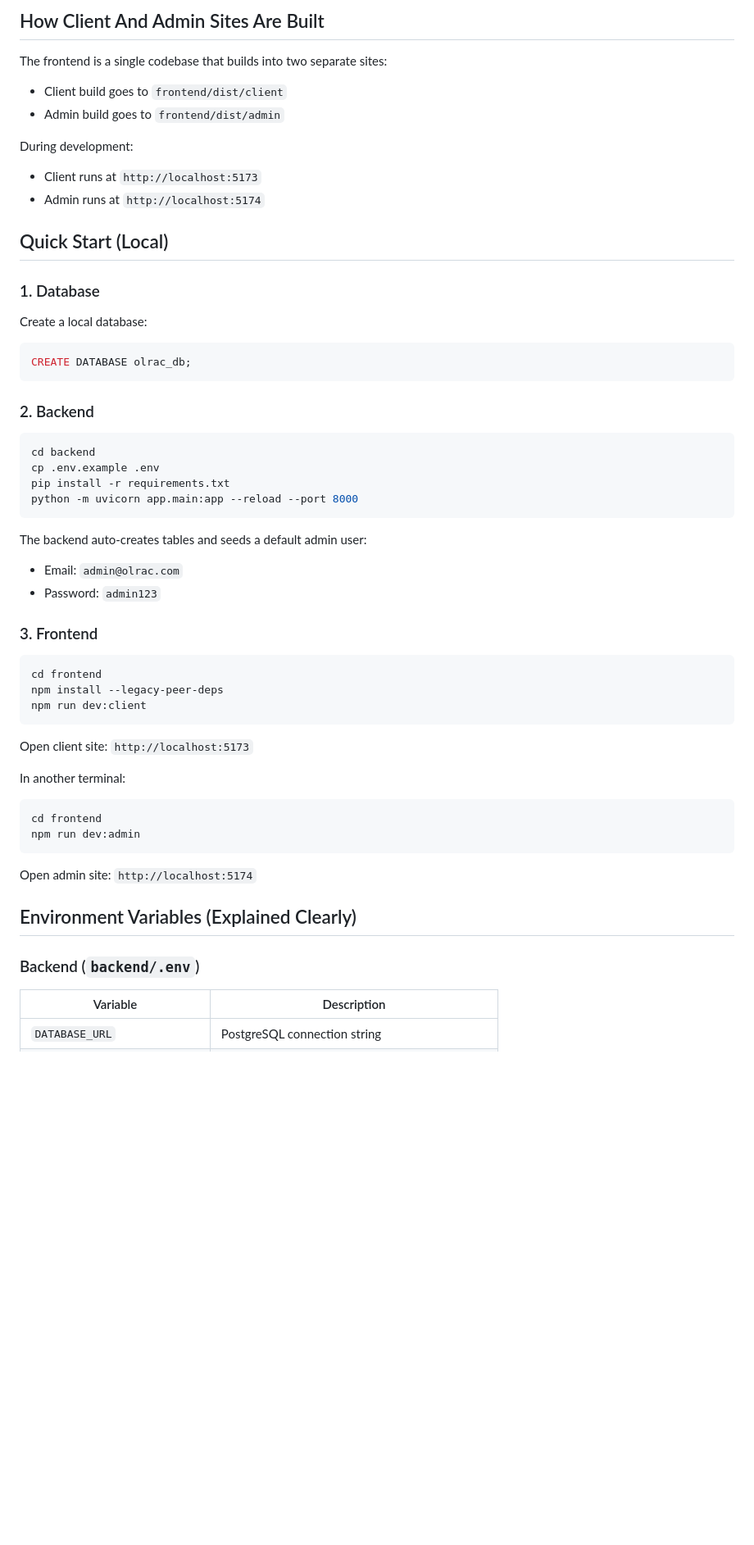
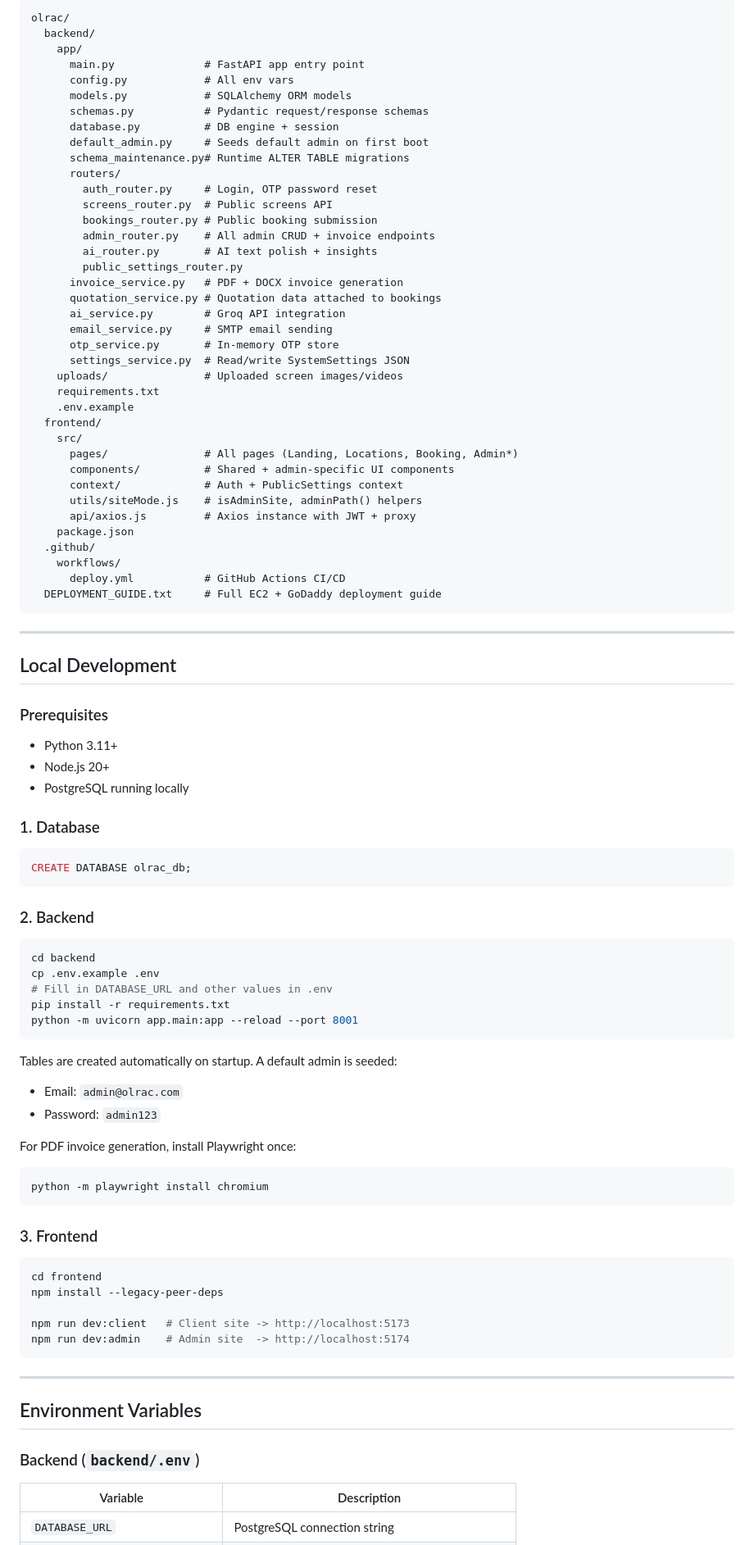
Before and after one commit to roshannandhu/Olrac, a Markdown page: README.md, the part around one of its changes. Shown at 82% size. Rendered like a GitHub page; blank space fills up the shorter version.

````diff
--- a/README.md
+++ b/README.md
@@ -46,21 +47,55 @@ This README is a full, step-by-step guide so anyone can run the project and unde
 
-## How Client And Admin Sites Are Built
+```
+olrac/
+  backend/
+    app/
+      main.py              # FastAPI app entry point
+      config.py            # All env vars
+      models.py            # SQLAlchemy ORM models
+      schemas.py           # Pydantic request/response schemas
+      database.py          # DB engine + session
+      default_admin.py     # Seeds default admin on first boot
+      schema_maintenance.py# Runtime ALTER TABLE migrations
+      routers/
+        auth_router.py     # Login, OTP password reset
+        screens_router.py  # Public screens API
+        bookings_router.py # Public booking submission
+        admin_router.py    # All admin CRUD + invoice endpoints
+        ai_router.py       # AI text polish + insights
+        public_settings_router.py
+      invoice_service.py   # PDF + DOCX invoice generation
+      quotation_service.py # Quotation data attached to bookings
+      ai_service.py        # Groq API integration
+      email_service.py     # SMTP email sending
+      otp_service.py       # In-memory OTP store
+      settings_service.py  # Read/write SystemSettings JSON
+    uploads/               # Uploaded screen images/videos
+    requirements.txt
+    .env.example
+  frontend/
+    src/
+      pages/               # All pages (Landing, Locations, Booking, Admin*)
+      components/          # Shared + admin-specific UI components
+      context/             # Auth + PublicSettings context
+      utils/siteMode.js    # isAdminSite, adminPath() helpers
+      api/axios.js         # Axios instance with JWT + proxy
+    package.json
+  .github/
+    workflows/
+      deploy.yml           # GitHub Actions CI/CD
+  DEPLOYMENT_GUIDE.txt     # Full EC2 + GoDaddy deployment guide
+```
 
-The frontend is a single codebase that builds into two separate sites:
+---
 
-- Client build goes to `frontend/dist/client`
-- Admin build goes to `frontend/dist/admin`
+## Local Development
 
-During development:
-
-- Client runs at `http://localhost:5173`
-- Admin runs at `http://localhost:5174`
-
-## Quick Start (Local)
+### Prerequisites
+- Python 3.11+
+- Node.js 20+
+- PostgreSQL running locally
 
 ### 1. Database
-
-Create a local database:
 
 ```sql
 CREATE DATABASE olrac_db;
@@ -71,38 +106,37 @@ CREATE DATABASE olrac_db;
 ```bash
 cd backend
 cp .env.example .env
+# Fill in DATABASE_URL and other values in .env
 pip install -r requirements.txt
-python -m uvicorn app.main:app --reload --port 8000
+python -m uvicorn app.main:app --reload --port 8001
 ```
 
-The backend auto-creates tables and seeds a default admin user:
-
+Tables are created automatically on startup. A default admin is seeded:
 - Email: `admin@olrac.com`
 - Password: `admin123`
+
+For PDF invoice generation, install Playwright once:
+
+```bash
+python -m playwright install chromium
+```
 
 ### 3. Frontend
 
 ```bash
 cd frontend
 npm install --legacy-peer-deps
-npm run dev:client
+
+npm run dev:client   # Client site -> http://localhost:5173
+npm run dev:admin    # Admin site  -> http://localhost:5174
 ```
 
-Open client site: `http://localhost:5173`
+---
 
-In another terminal:
-
-```bash
-cd frontend
-npm run dev:admin
-```
-
-Open admin site: `http://localhost:5174`
-
-## Environment Variables (Explained Clearly)
+## Environment Variables
 
 ### Backend (`backend/.env`)
 
 | Variable | Description |
-| --- | --- |
+|----------|-------------|
 | `DATABASE_URL` | PostgreSQL connection string |
````
Also changed, not shown: other parts of README.md (+106 -159 lines).
